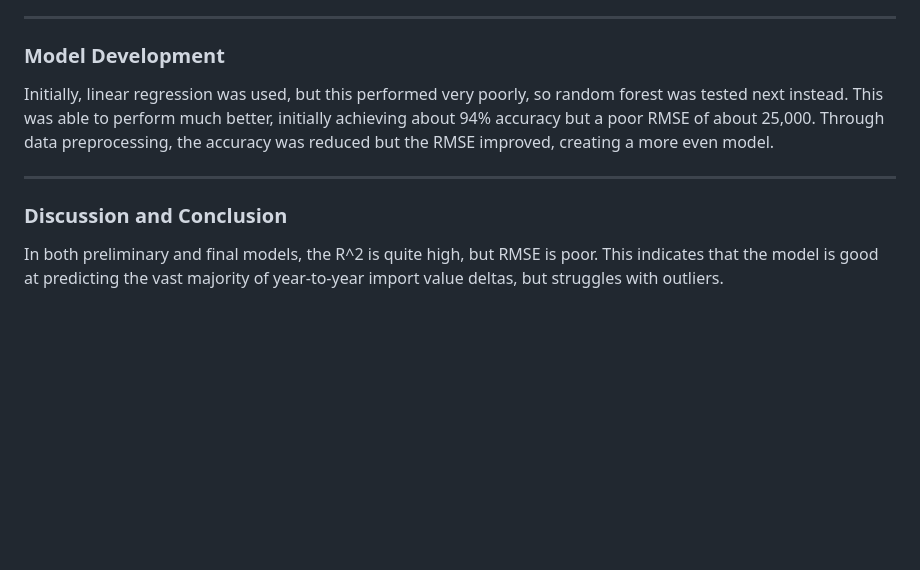
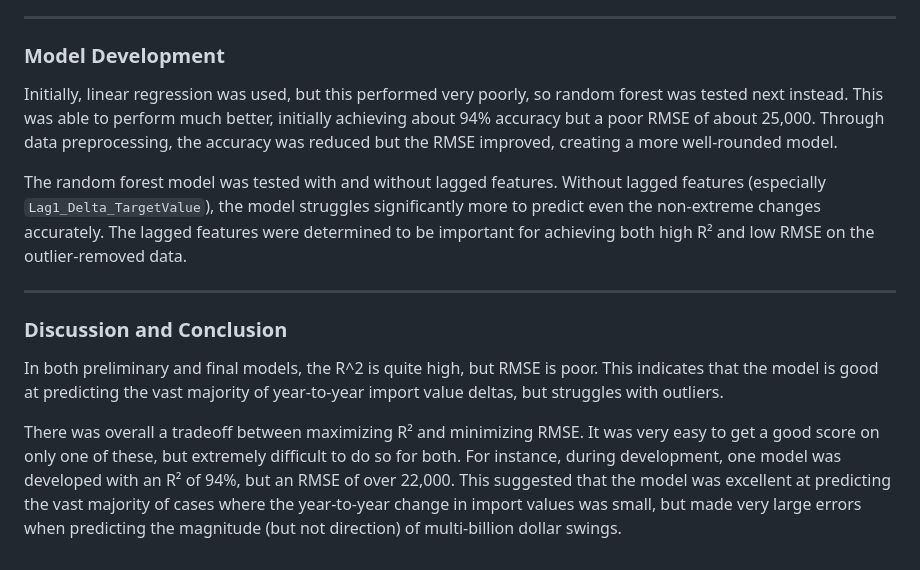
Before and after one commit to cep5603/CMPSC_445_Tariffs_Project, a Markdown page: README.md, the part around the change. GitHub-like rendering; blank space fills up the shorter version.

```diff
--- a/README.md
+++ b/README.md
@@ -159,10 +159,14 @@ Outlier removal and normalization of import values according to the reporter wer
 
 ### Model Development
 
-Initially, linear regression was used, but this performed very poorly, so random forest was tested next instead. This was able to perform much better, initially achieving about 94% accuracy but a poor RMSE of about 25,000. Through data preprocessing, the accuracy was reduced but the RMSE improved, creating a more even model.
+Initially, linear regression was used, but this performed very poorly, so random forest was tested next instead. This was able to perform much better, initially achieving about 94% accuracy but a poor RMSE of about 25,000. Through data preprocessing, the accuracy was reduced but the RMSE improved, creating a more well-rounded model.
+
+The random forest model was tested with and without lagged features. Without lagged features (especially `Lag1_Delta_TargetValue`), the model struggles significantly more to predict even the non-extreme changes accurately. The lagged features were determined to be important for achieving both high R² and low RMSE on the outlier-removed data.
 
 ---
 
 ### Discussion and Conclusion
 
 In both preliminary and final models, the R^2 is quite high, but RMSE is poor. This indicates that the model is good at predicting the vast majority of year-to-year import value deltas, but struggles with outliers.
+
+There was overall a tradeoff between maximizing R² and minimizing RMSE. It was very easy to get a good score on only one of these, but extremely difficult to do so for both. For instance, during development, one model was developed with an R² of 94%, but an RMSE of over 22,000. This suggested that the model was excellent at predicting the vast majority of cases where the year-to-year change in import values was small, but made very large errors when predicting the magnitude (but not direction) of multi-billion dollar swings.
```
